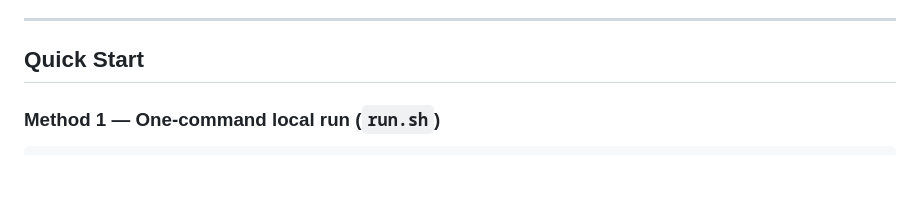
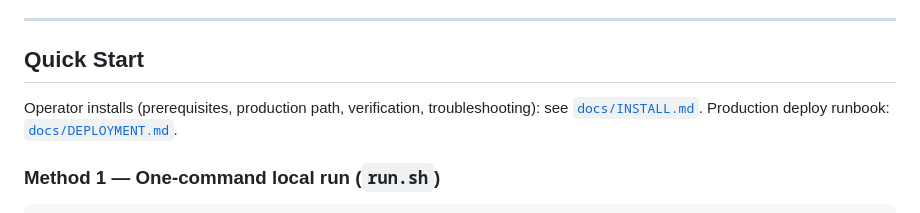
Before and after one commit to rinopatrick/geolog, a Markdown page: README.md, the part around the change. Rendered like a GitHub page; blank space fills up the shorter version.

Commit message:
docs: operator install guide with verification matrix

````diff
--- a/README.md
+++ b/README.md
@@ -153,6 +153,10 @@ GeoLog currently includes **35+ analysis views/panels** and **100+ API capabilit
 ---
 
 ## Quick Start
+
+Operator installs (prerequisites, production path, verification,
+troubleshooting): see [`docs/INSTALL.md`](docs/INSTALL.md). Production
+deploy runbook: [`docs/DEPLOYMENT.md`](docs/DEPLOYMENT.md).
 
 ### Method 1 — One-command local run (`run.sh`)
 ```bash
````
Also changed, not shown: docs/INSTALL.md (added, +80 -0 lines).
